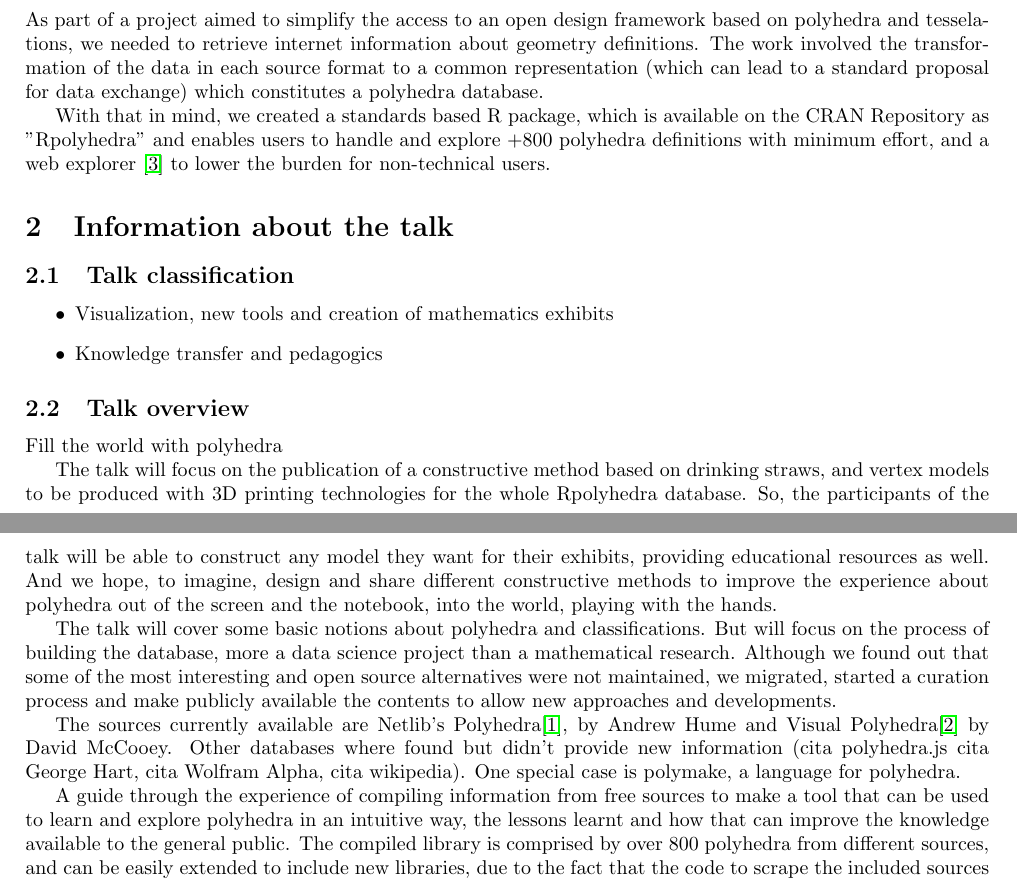
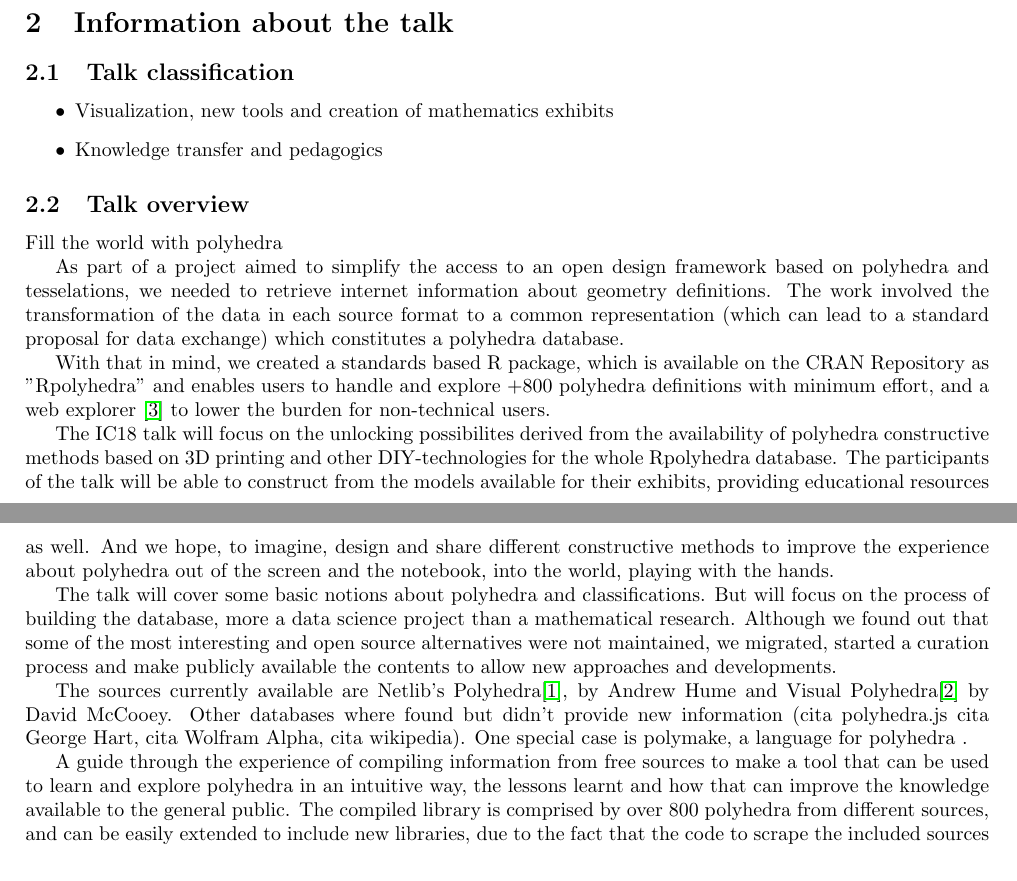
Before and after one commit to kenarab/IC18-Rpolyhedra, a LaTeX paper (Rpolyhedra-Imaginary.tex): two parts of pages 1 and 2 of 2, joined at a grey line, cut so that both start at the same text. Compiled offline with pdfLaTeX.

```diff
--- a/Rpolyhedra-Imaginary.tex
+++ b/Rpolyhedra-Imaginary.tex
@@ -53,9 +53,6 @@
 
 
 
-As part of a project aimed to simplify the access to an open design framework based on polyhedra and tesselations, we needed to retrieve internet information about geometry definitions. The work involved the transformation of the data in each source format to a common representation (which can lead to a standard proposal for data exchange) which constitutes a polyhedra database.
-
-With that in mind, we created a standards based R package, which is available on the CRAN Repository as "Rpolyhedra" and enables users to handle and explore +800 polyhedra definitions with minimum effort, and a web explorer \cite{RPOLY_EXPLORER} to lower the burden for non-technical users.
 
 
 
@@ -84,11 +81,16 @@
 
 Fill the world with polyhedra
 
-The talk will focus on the publication of a constructive method based on drinking straws, and vertex models to be produced with 3D printing technologies for the whole Rpolyhedra database. So, the participants of the talk will be able to construct any model they want for their exhibits, providing educational resources as well. And we hope, to imagine, design and share different constructive methods to improve the experience about polyhedra out of the screen and the notebook, into the world, playing with the hands.
+As part of a project aimed to simplify the access to an open design framework based on polyhedra and tesselations, we needed to retrieve internet information about geometry definitions. The work involved the transformation of the data in each source format to a common representation (which can lead to a standard proposal for data exchange) which constitutes a polyhedra database.
+
+With that in mind, we created a standards based R package, which is available on the CRAN Repository as "Rpolyhedra" and enables users to handle and explore +800 polyhedra definitions with minimum effort, and a web explorer \cite{RPOLY_EXPLORER} to lower the burden for non-technical users.
+
+
+The IC18 talk will focus on the unlocking possibilites derived from the availability of polyhedra constructive methods based on 3D printing and other DIY-technologies for the whole Rpolyhedra database. The participants of the talk will be able to construct from the models available for their exhibits, providing educational resources as well. And we hope, to imagine, design and share different constructive methods to improve the experience about polyhedra out of the screen and the notebook, into the world, playing with the hands.
 
 The talk will cover some basic notions about polyhedra and classifications. But will focus on the process of building the database, more a data science project than a mathematical research. Although we found out that some of the most interesting and open source alternatives were not maintained, we migrated, started a curation process and make publicly available the contents to allow new approaches and developments.
 
-The sources currently available are Netlib's Polyhedra\cite{NETLIB}, by Andrew Hume and Visual Polyhedra\cite{DMCCOOEY} by David McCooey. Other databases where found but didn't provide new information (cita polyhedra.js cita George Hart, cita Wolfram Alpha, cita wikipedia). One special case is polymake, a language for polyhedra.
+The sources currently available are Netlib's Polyhedra\cite{NETLIB}, by Andrew Hume and Visual Polyhedra\cite{DMCCOOEY} by David McCooey. Other databases where found but didn't provide new information (cita polyhedra.js cita George Hart, cita Wolfram Alpha, cita wikipedia). One special case is polymake, a language for polyhedra .
 
 A guide through the experience of compiling information from free sources to make a tool that can be used to learn and explore polyhedra in an intuitive way, the lessons learnt and how that can improve the knowledge available to the general public. The compiled library is comprised by over 800 polyhedra from different sources, and can be easily extended to include new libraries, due to the fact that the code to scrape the included sources are shipped with the R package.
 
```
Also changed, not shown: images/rpolyhedra_ic18_workshop.png (added), 1 other file.
